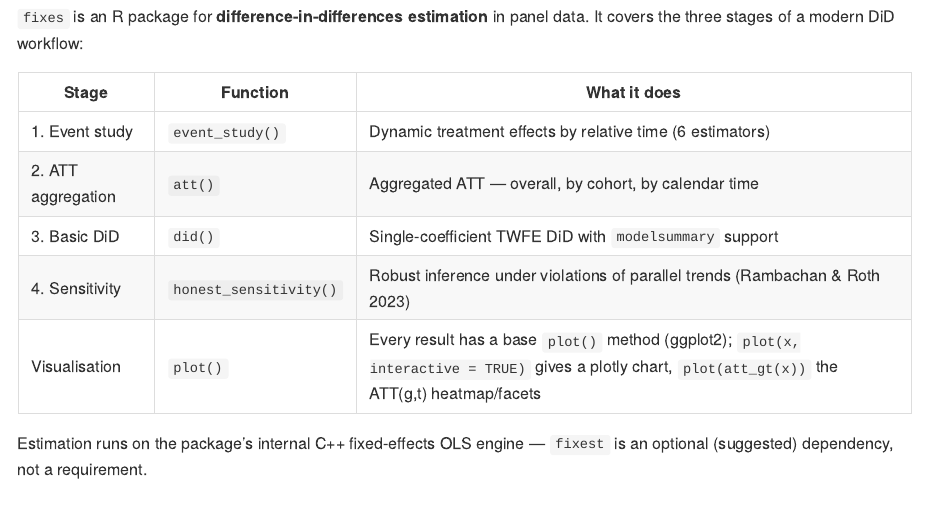
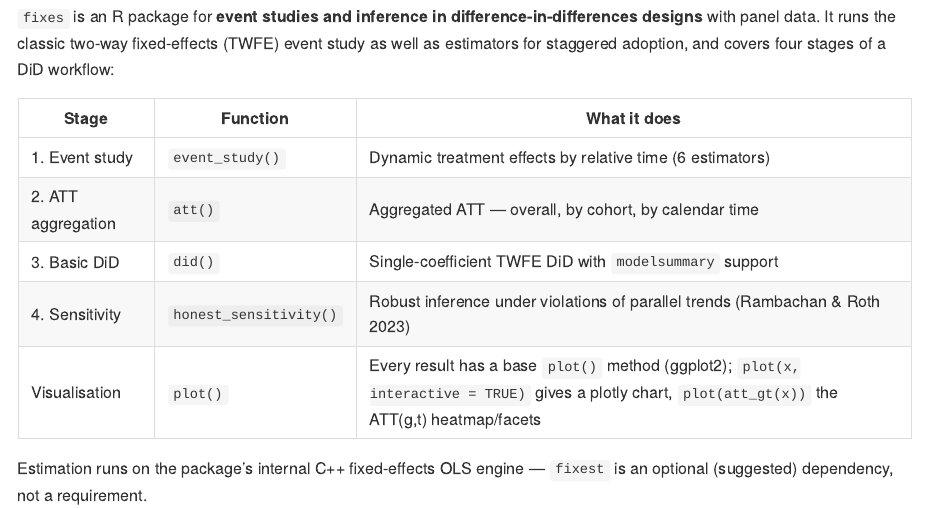
Before and after one commit to yo5uke/fixes, an R Markdown document (README.Rmd): the page in a window 1100 px wide, from 180 px down. The pictures show the output file README.md that the author committed with the source, drawn offline in the style of GitHub; badge pictures from the web are left out.

Commit message:
docs: align the README overview with the new title
README.md is regenerated from README.Rmd.

```diff
--- a/README.Rmd
+++ b/README.Rmd
@@ -26,8 +26,10 @@ devtools::load_all()
 
 ## Overview
 
-`fixes` is an R package for **difference-in-differences estimation** in panel data.
-It covers the three stages of a modern DiD workflow:
+`fixes` is an R package for **event studies and inference in
+difference-in-differences designs** with panel data. It runs the classic
+two-way fixed-effects (TWFE) event study as well as estimators for staggered
+adoption, and covers four stages of a DiD workflow:
 
 | Stage | Function | What it does |
 |---|---|---|
```
Also changed, not shown: README.md.
